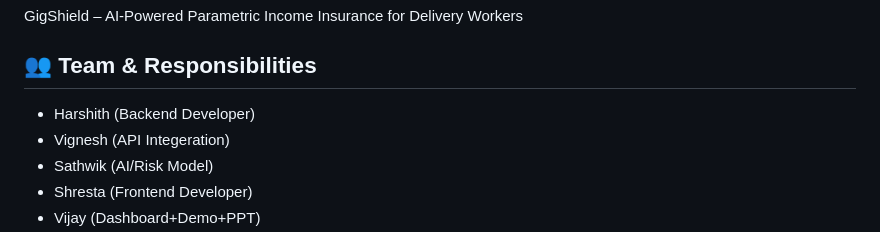
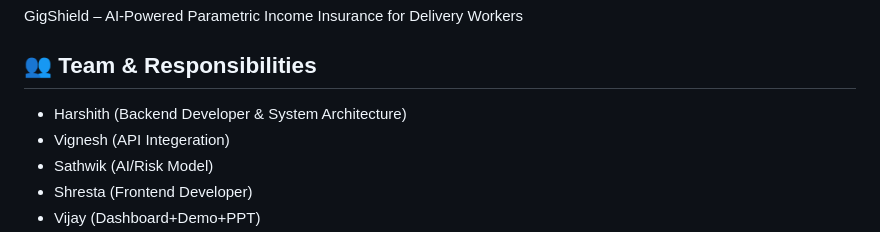
Before and after one commit to vijaykandhula2006/gigshield-ai-insurance, a Markdown page: README.md, the part around the change. GitHub-like rendering.

```diff
--- a/README.md
+++ b/README.md
@@ -1,7 +1,7 @@
 GigShield – AI-Powered Parametric Income Insurance for Delivery Workers
 
 ## 👥 Team & Responsibilities
-- Harshith (Backend Developer)
+- Harshith (Backend Developer & System Architecture)
 - Vignesh (API Integeration)
 - Sathwik (AI/Risk Model)
 - Shresta (Frontend Developer)
```
